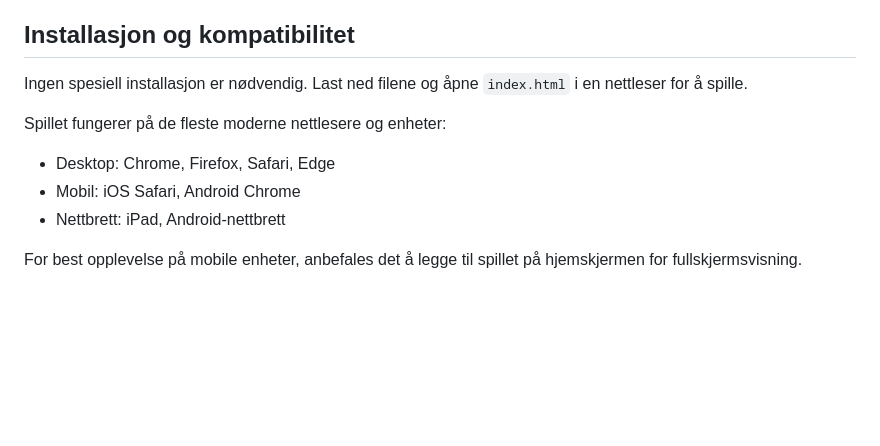
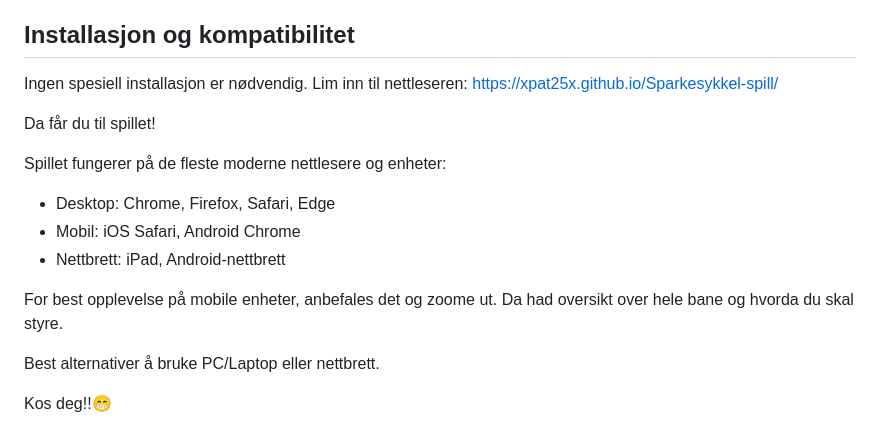
Before and after one commit to xPat25x/Sparkesykkel-spill, a Markdown page: README.md, the part around the change. Drawn GitHub-style; blank space fills up the shorter version.

Commit message:
Update README.md
Redigert litt på teksten i bunn.

```diff
--- a/README.md
+++ b/README.md
@@ -92,11 +92,18 @@ Dette spillet er en del av "Deathtrip" kampanjen som fokuserer på trafikksikker
 
 ## Installasjon og kompatibilitet
 
-Ingen spesiell installasjon er nødvendig. Last ned filene og åpne `index.html` i en nettleser for å spille.
+Ingen spesiell installasjon er nødvendig.
+Lim inn til nettleseren: https://xpat25x.github.io/Sparkesykkel-spill/
+
+Da får du til spillet!
 
 Spillet fungerer på de fleste moderne nettlesere og enheter:
 - Desktop: Chrome, Firefox, Safari, Edge
 - Mobil: iOS Safari, Android Chrome
 - Nettbrett: iPad, Android-nettbrett
 
-For best opplevelse på mobile enheter, anbefales det å legge til spillet på hjemskjermen for fullskjermsvisning.
+For best opplevelse på mobile enheter, anbefales det og zoome ut. Da had oversikt over hele bane og hvorda du skal styre.
+
+Best alternativer å bruke PC/Laptop eller nettbrett.
+
+Kos deg!!😁
```
